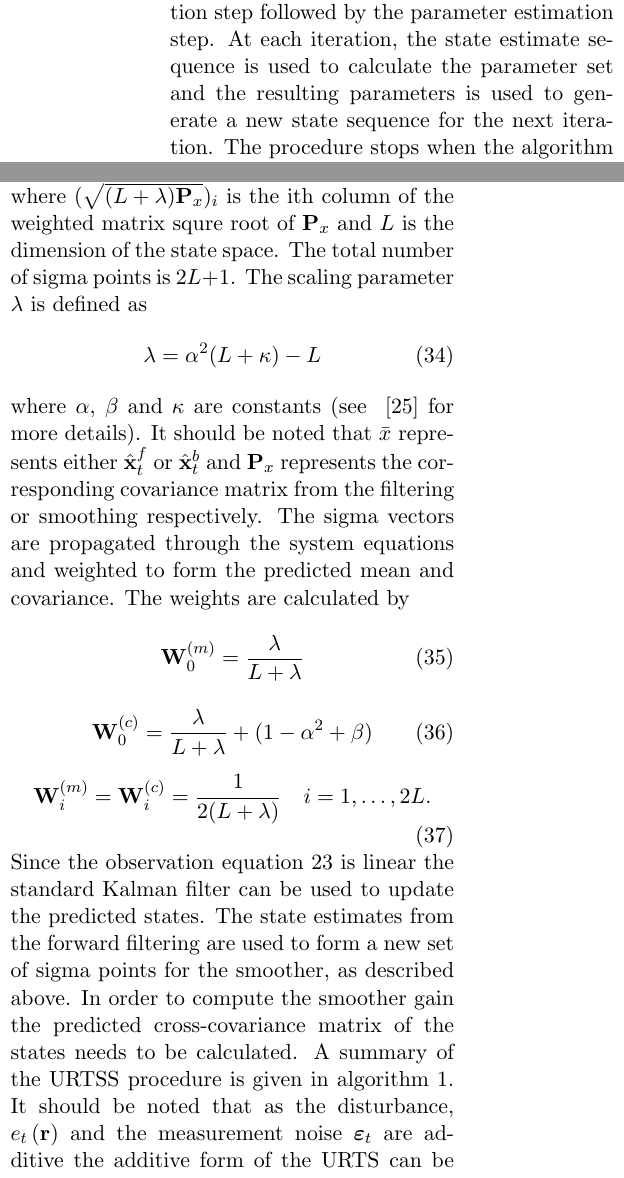
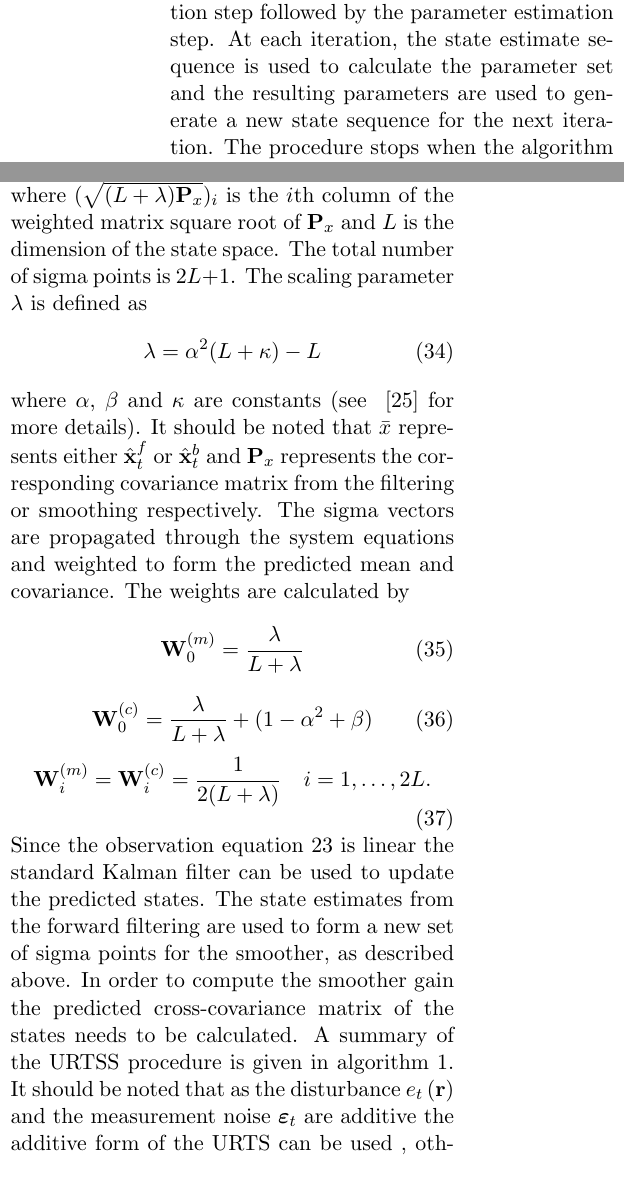
Before and after one commit to mikedewar/BrainIDE, a LaTeX paper (ltx/Journal of Neuroengineering/StateAndParameterEstimationNeuralFields_JoNE.tex): two parts of the columns of page 7 of 16, joined at a grey line, cut so that both start at the same text. Compiled offline with pdfLaTeX.

Commit message:
some little typos in the state and paramter estimation bit

```diff
--- a/ltx/Journal of Neuroengineering/StateAndParameterEstimationNeuralFields_JoNE.tex
+++ b/ltx/Journal of Neuroengineering/StateAndParameterEstimationNeuralFields_JoNE.tex
@@ -291,9 +291,12 @@ The dynamic field must be spatially oversampled by using a larger number of sens
 
 %
 % Due to the high dimensionality of the brain and the current electrode systems, we can not expect to have more sensors than basis functions.
-\section{State and Parameter Estimation}\label{StateAndParameterEstimationSection} In this section we describe the procedure for estimating the states that scale the field basis functions, $\mathbf{x}_t$, the connectivity kernel parameters, $\boldsymbol \theta$, and the synaptic time constant, $\xi$. The estimation process consists of a two part iterative algorithm, consisting of the state estimation step followed by the parameter estimation step. At each iteration, the state estimate sequence is used to calculate the parameter set and the resulting parameters is used to generate a new state sequence for the next iteration. The procedure stops when the algorithm converges. The algorithm is initialized using a bounded random state sequence which guarantees the initial parameter set forms a stable kernel.
+\section{State and Parameter Estimation}
+\label{StateAndParameterEstimationSection}
 
-The state estimation technique uses the Unscented Rauch Tung Striebel Smoother (URTSS)~\cite{Sarkka2010}. The URTSS uses the Unscented Kalman Filter (UKF)~\cite{Julier1997,Merwe2003} in the forward iteration to estimate posterior states, $\hat{\mathbf x}_t^{f}$, followed by a backward iteration to compute the smoothed state estimates, $\hat{\mathbf x}_t^{b}$. The first and the second order moments of the predicted state is captured by propagating the so-called sigma points through the state equation. The sigma points $\mathcal X_i$ are calculated using the unscented transform as follows
+In this section we describe the procedure for estimating the states that scale the field basis functions, $\mathbf{x}_t$, the connectivity kernel parameters, $\boldsymbol \theta$, and the synaptic time constant, $\xi$. The estimation process consists of a two part iterative algorithm, consisting of the state estimation step followed by the parameter estimation step. At each iteration, the state estimate sequence is used to calculate the parameter set and the resulting parameters are used to generate a new state sequence for the next iteration. The procedure stops when the algorithm converges. The algorithm is initialized using a bounded random state sequence which guarantees the initial parameter set forms a stable kernel.
+
+The state estimation technique uses the Unscented Rauch Tung Striebel Smoother (URTSS)~\cite{Sarkka2010}. The URTSS uses the Unscented Kalman Filter (UKF)~\cite{Julier1997, Merwe2003} in the forward iteration to estimate posterior states, $\hat{\mathbf x}_t^{f}$, followed by a backward iteration to compute the smoothed state estimates, $\hat{\mathbf x}_t^{b}$. The first and the second order moments of the predicted state is captured by propagating the so-called sigma points through the state equation. The sigma points $\mathcal X_i$ are calculated using the unscented transform as follows
 \begin{equation}\label{eq:sigmapoints1}
 	\mathcal X_{0}=\bar x
 \end{equation}
@@ -303,7 +306,7 @@ The state estimation technique uses the Unscented Rauch Tung Striebel Smoother (
 \begin{equation}\label{eq:sigmapoints2}
 	\mathcal X_{i}=\bar x-(\sqrt{( L + \lambda)\mathbf P_x})_{i- L} \quad i= L+1, \dots, 2 L
 \end{equation}
-where $(\sqrt{( L + \lambda)\mathbf P_x})_i$ is the ith column of the weighted matrix squre root of  $\mathbf P_x$ and  $L$ is the dimension of the state space. The total number of sigma points is $2L+1$. The scaling parameter $\lambda$ is defined as
+where $(\sqrt{( L + \lambda)\mathbf P_x})_i$ is the $i$th column of the weighted matrix square root of  $\mathbf P_x$ and  $L$ is the dimension of the state space. The total number of sigma points is $2L+1$. The scaling parameter $\lambda$ is defined as
 \begin{equation}\label{eq:sigmapoints3}
 	\lambda=\alpha^2( L+\kappa)- L
 \end{equation}
```
Also changed, not shown: ltx/Journal of Neuroengineering/StateAndParameterEstimationNeuralFields_JoNE.tex (2 more changed lines).
